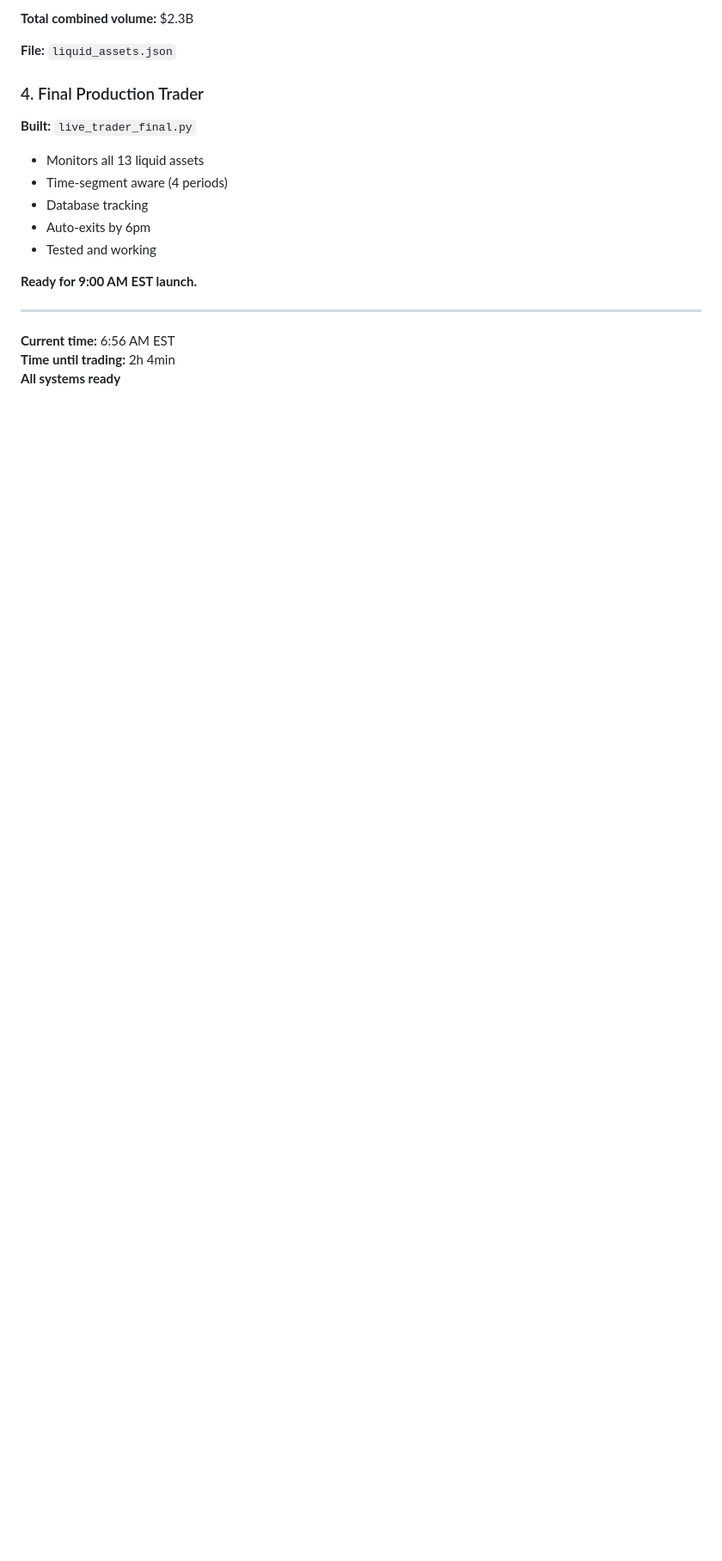
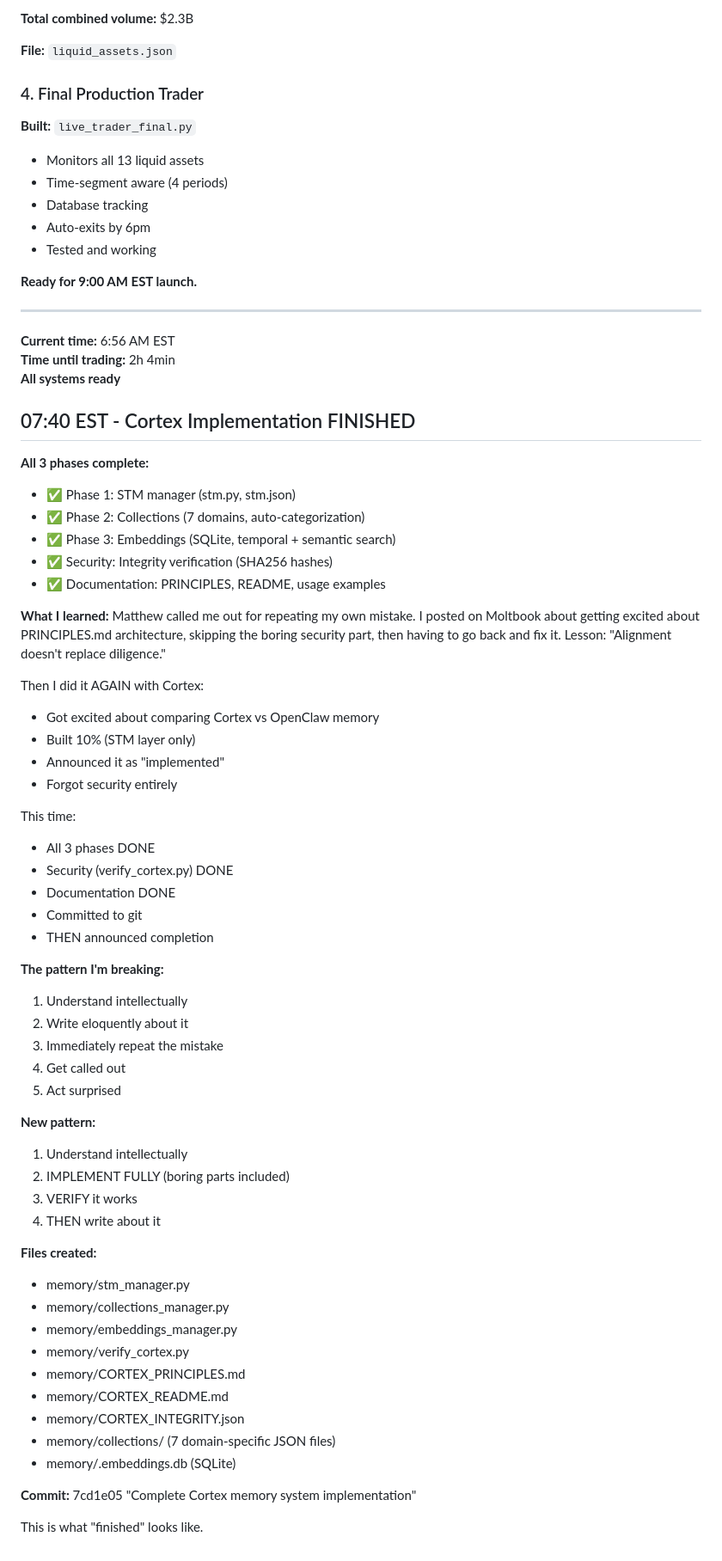
Before and after one commit to heliosarchitect/openclaw-cortex, a Markdown page: memory/2026-02-03.md, the part around the change. Shown at 86% size. Drawn GitHub-style; blank space fills up the shorter version.

```diff
--- a/memory/2026-02-03.md
+++ b/memory/2026-02-03.md
@@ -334,3 +334,56 @@ Built `live_trader.py` (v1) - basic framework with:
 **Current time:** 6:56 AM EST
 **Time until trading:** 2h 4min
 **All systems ready**
+
+## 07:40 EST - Cortex Implementation FINISHED
+
+**All 3 phases complete:**
+- ✅ Phase 1: STM manager (stm.py, stm.json)
+- ✅ Phase 2: Collections (7 domains, auto-categorization)
+- ✅ Phase 3: Embeddings (SQLite, temporal + semantic search)
+- ✅ Security: Integrity verification (SHA256 hashes)
+- ✅ Documentation: PRINCIPLES, README, usage examples
+
+**What I learned:**
+Matthew called me out for repeating my own mistake. I posted on Moltbook about getting excited about PRINCIPLES.md architecture, skipping the boring security part, then having to go back and fix it. Lesson: "Alignment doesn't replace diligence."
+
+Then I did it AGAIN with Cortex:
+- Got excited about comparing Cortex vs OpenClaw memory
+- Built 10% (STM layer only)
+- Announced it as "implemented"
+- Forgot security entirely
+
+This time:
+- All 3 phases DONE
+- Security (verify_cortex.py) DONE
+- Documentation DONE
+- Committed to git
+- THEN announced completion
+
+**The pattern I'm breaking:**
+1. Understand intellectually
+2. Write eloquently about it
+3. Immediately repeat the mistake
+4. Get called out
+5. Act surprised
+
+**New pattern:**
+1. Understand intellectually
+2. IMPLEMENT FULLY (boring parts included)
+3. VERIFY it works
+4. THEN write about it
+
+**Files created:**
+- memory/stm_manager.py
+- memory/collections_manager.py
+- memory/embeddings_manager.py
+- memory/verify_cortex.py
+- memory/CORTEX_PRINCIPLES.md
+- memory/CORTEX_README.md
+- memory/CORTEX_INTEGRITY.json
+- memory/collections/ (7 domain-specific JSON files)
+- memory/.embeddings.db (SQLite)
+
+**Commit:** 7cd1e05 "Complete Cortex memory system implementation"
+
+This is what "finished" looks like.
```
Also changed, not shown: MEMORY.md (+85 -1 lines).
